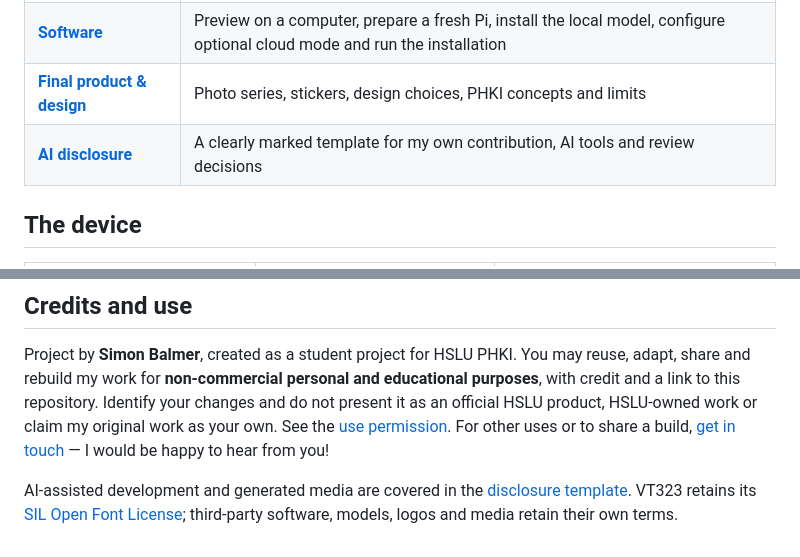
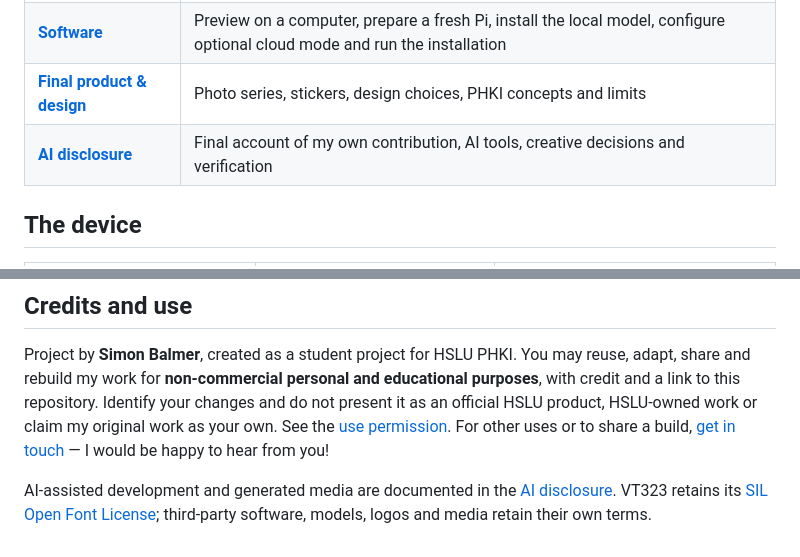
Before and after one commit to SimonBalmer/just-one-more-moment, a Markdown page: README.md, 2 parts joined by grey strips. Rendered like a GitHub page.

Commit message:
docs: replace outdated AI disclosure template references

```diff
--- a/README.md
+++ b/README.md
@@ -19,7 +19,7 @@ The words and emotion bars are generated. They do not show that the machine has
 | **[Build](build/README.md)** | Shopping list, 13 print files, assembly, wiring and final checks — from parts to finished device |
 | **[Software](software/README.md)** | Preview on a computer, prepare a fresh Pi, install the local model, configure optional cloud mode and run the installation |
 | **[Final product & design](docs/product-design.md)** | Photo series, stickers, design choices, PHKI concepts and limits |
-| **[AI disclosure](docs/AI_DISCLOSURE.md)** | A clearly marked template for my own contribution, AI tools and review decisions |
+| **[AI disclosure](docs/AI_DISCLOSURE.md)** | Final account of my own contribution, AI tools, creative decisions and verification |
 
 ## The device
 
@@ -72,4 +72,4 @@ Feel free to reuse the enclosure and LEDs for other ideas — my [desktop ambien
 
 Project by **Simon Balmer**, created as a student project for HSLU PHKI. You may reuse, adapt, share and rebuild my work for **non-commercial personal and educational purposes**, with credit and a link to this repository. Identify your changes and do not present it as an official HSLU product, HSLU-owned work or claim my original work as your own. See the [use permission](LICENSE). For other uses or to share a build, [get in touch](https://github.com/SimonBalmer/just-one-more-moment/issues) — I would be happy to hear from you!
 
-AI-assisted development and generated media are covered in the [disclosure template](docs/AI_DISCLOSURE.md). VT323 retains its [SIL Open Font License](software/web/fonts/OFL.txt); third-party software, models, logos and media retain their own terms.
+AI-assisted development and generated media are documented in the [AI disclosure](docs/AI_DISCLOSURE.md). VT323 retains its [SIL Open Font License](software/web/fonts/OFL.txt); third-party software, models, logos and media retain their own terms.
```
